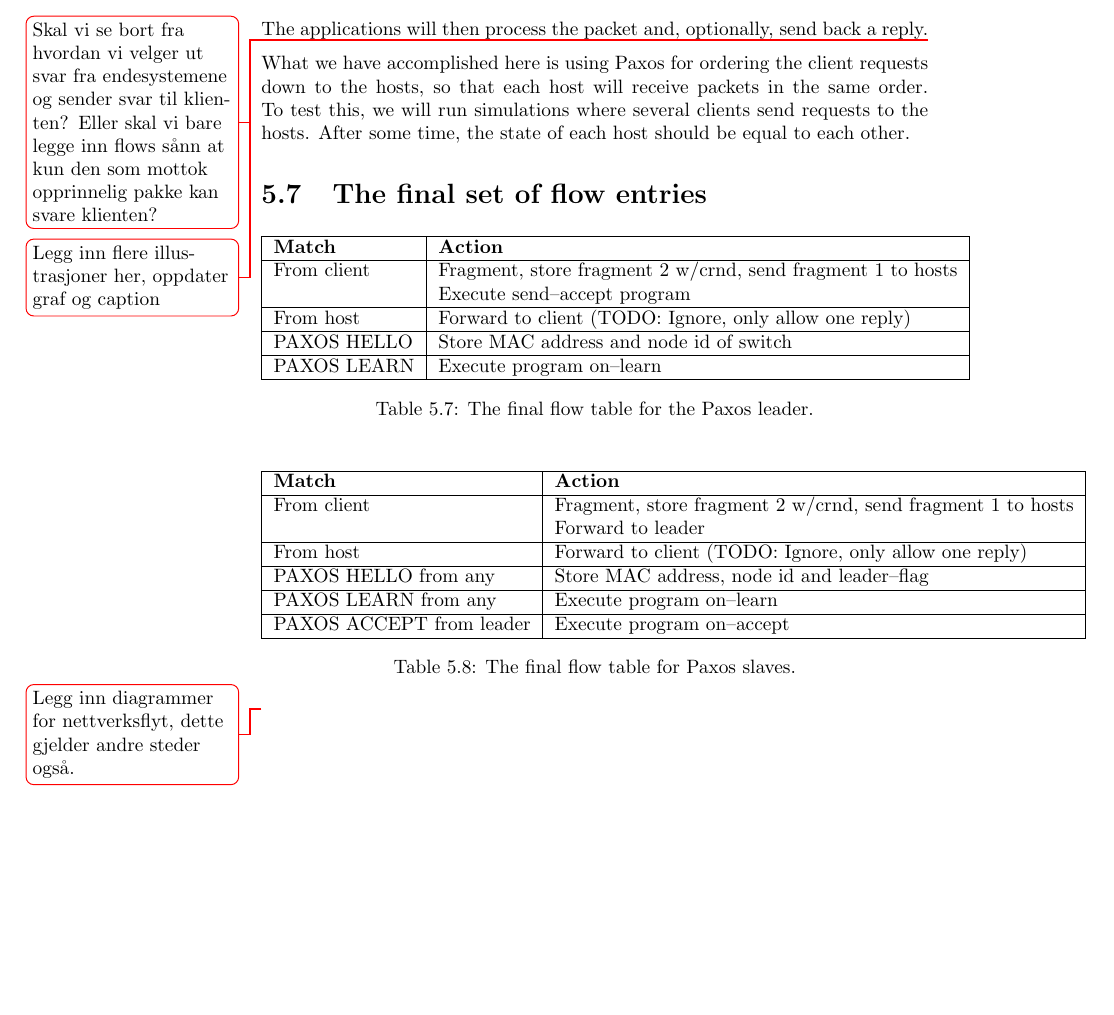
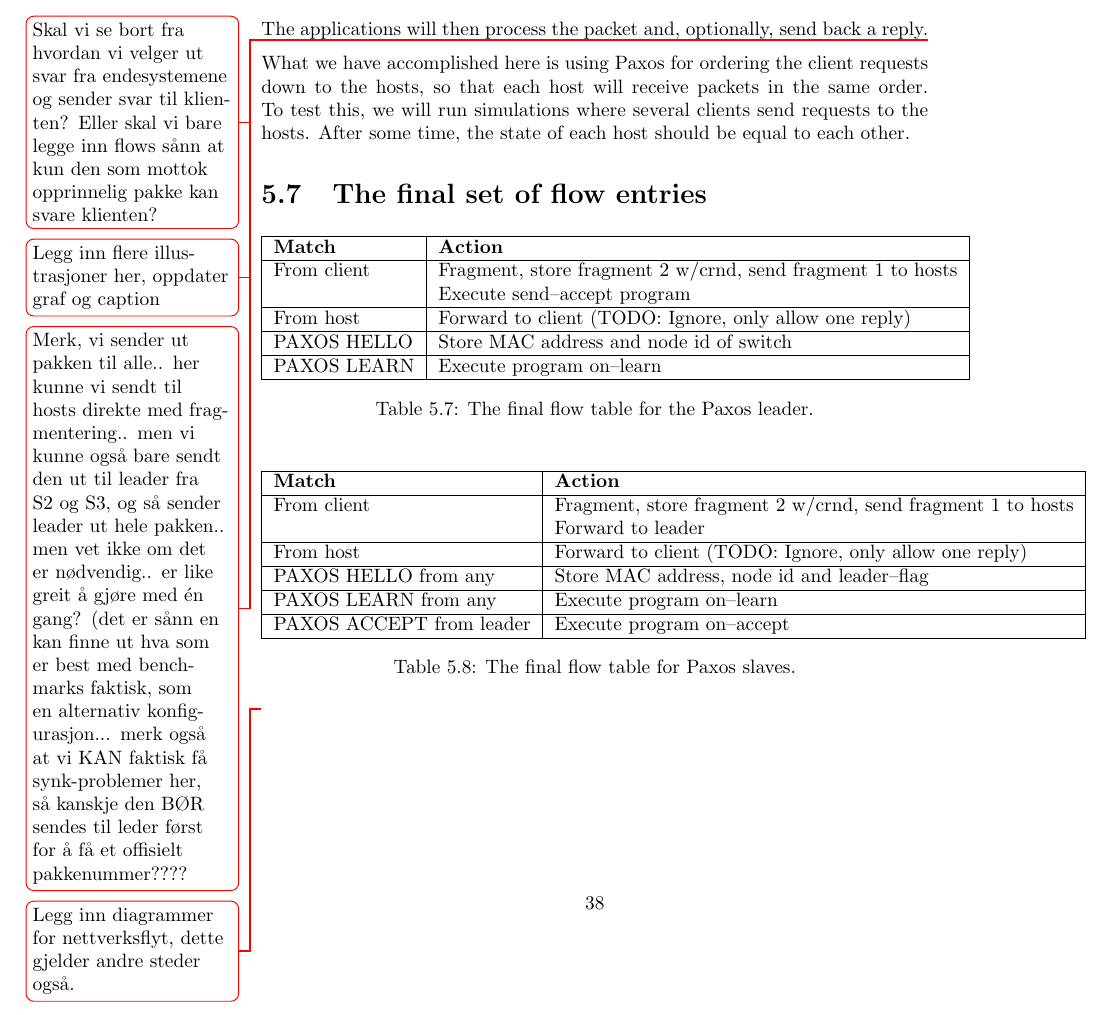
Before and after one commit to cslarsen/bachelor, a LaTeX thesis (thesis/thesis.tex, which reads thesis/implementation.tex): part of page 38 of 53, cut so that both start at the same text, the shorter picture padded with empty space. Compiled offline with pdfLaTeX.

```diff
--- a/thesis/implementation.tex
+++ b/thesis/implementation.tex
@@ -538,6 +538,14 @@
   \label{flow:simple}
 \end{figure}
 \todo{Legg inn flere illustrasjoner her, oppdater graf og caption}
+\todo{Merk, vi sender ut pakken til alle.. her kunne vi sendt til hosts
+  direkte med fragmentering.. men vi kunne også bare sendt den ut til leader
+    fra S2 og S3, og så sender leader ut hele pakken.. men vet ikke om det
+    er nødvendig.. er like greit å gjøre med én gang? (det er sånn en kan
+        finne ut hva som er best med benchmarks faktisk, som en alternativ
+        konfigurasjon... merk også at vi KAN faktisk få synk-problemer her,
+        så kanskje den BØR sendes til leder først for å få et offisielt
+        pakkenummer????}
 
 What we have accomplished here is using Paxos for ordering the client
 requests down to the hosts, so that each host will receive packets in the
```
Also changed, not shown: thesis/implementation.tex (4 more changed lines).
